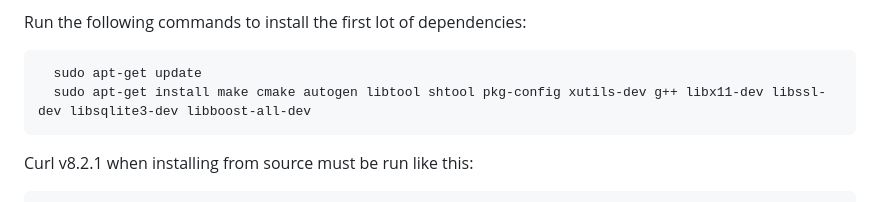
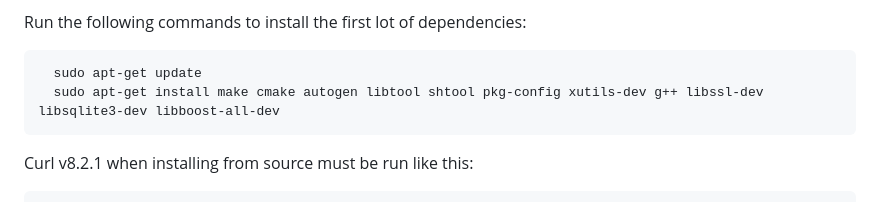
Before and after one commit to KonklaveTtv/VenueSender, a Markdown page: README.md, the part around the change. Drawn GitHub-style.

Commit message:
Amend README

```diff
--- a/README.md
+++ b/README.md
@@ -34,7 +34,7 @@ The versions mentioned throughout this readme are the ones that VenueSender was
 Run the following commands to install the first lot of dependencies:
 
       sudo apt-get update
-      sudo apt-get install make cmake autogen libtool shtool pkg-config xutils-dev g++ libx11-dev libssl-dev libsqlite3-dev libboost-all-dev
+      sudo apt-get install make cmake autogen libtool shtool pkg-config xutils-dev g++ libssl-dev libsqlite3-dev libboost-all-dev
 
 Curl v8.2.1 when installing from source must be run like this:
 
```
